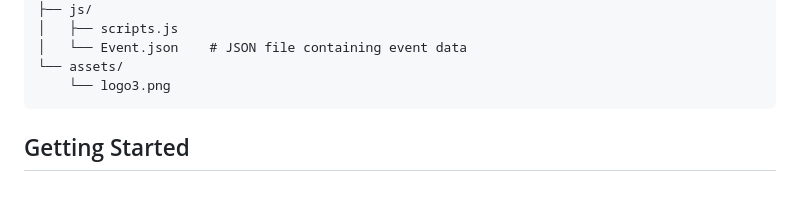
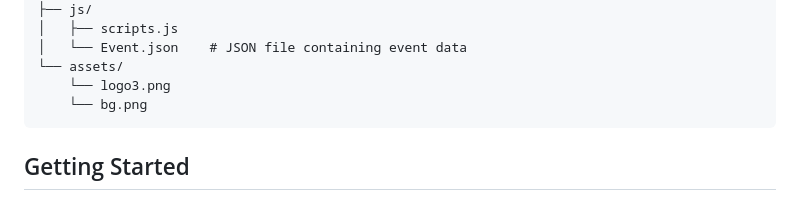
Before and after one commit to MuhammadMahi585/Dynamics360-Events, a Markdown page: README.md, the part around the change. Drawn GitHub-style.

````diff
--- a/README.md
+++ b/README.md
@@ -24,6 +24,7 @@
 │   └── Event.json    # JSON file containing event data
 └── assets/
     └── logo3.png
+    └── bg.png
 ```
 
 ## Getting Started
````
Also changed, not shown: assests/bg.png (added), 5 other files.
